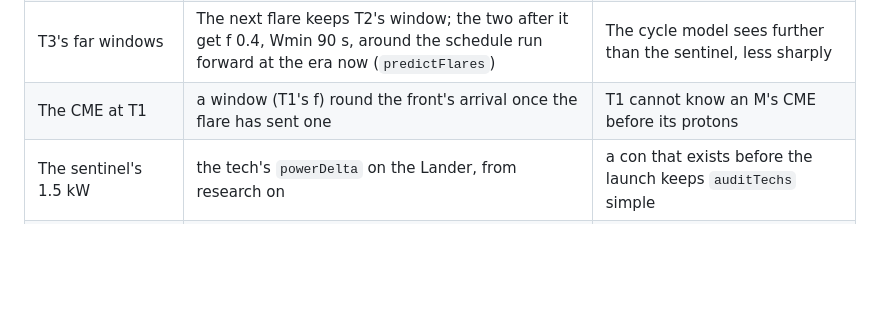
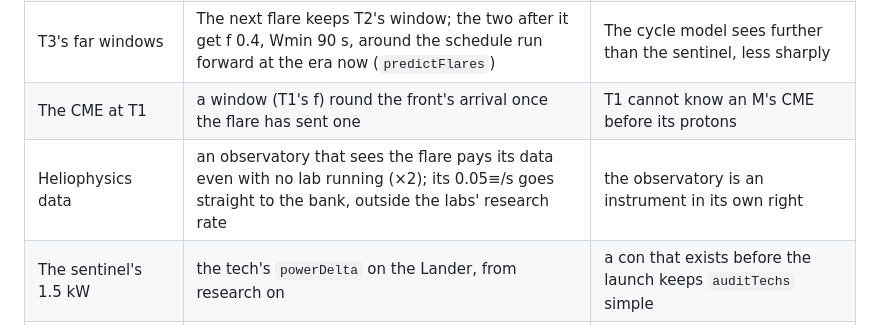
Before and after one commit to YourLifewithAI/Moonshots-Base-Builder, a Markdown page: docs/16-space-weather.md, the part around the change. Drawn GitHub-style; blank space fills up the shorter version.

Commit message:
docs/16 §16.2: the observatory's data, as shipped
Co-Authored-By: Claude Opus 5.5 <noreply@anthropic.com>
Claude-Session: https://claude.ai/code/session_01PYmNk91fBze2u9KTaKzm4Y

```diff
--- a/docs/16-space-weather.md
+++ b/docs/16-space-weather.md
@@ -1723,6 +1723,7 @@ discovery lines (§13.3).
 | T1's lead | With the tech and a built observatory, day or night; only the window needs it to see the Sun | The lead is the bulletins over the link as well as the dome's eye; a lead that came and went with dusk would make the pop-up's clock jump |
 | T3's far windows | The next flare keeps T2's window; the two after it get f 0.4, Wmin 90 s, around the schedule run forward at the era now (`predictFlares`) | The cycle model sees further than the sentinel, less sharply |
 | The CME at T1 | a window (T1's f) round the front's arrival once the flare has sent one | T1 cannot know an M's CME before its protons |
+| Heliophysics data | an observatory that sees the flare pays its data even with no lab running (×2); its 0.05≡/s goes straight to the bank, outside the labs' research rate | the observatory is an instrument in its own right |
 | The sentinel's 1.5 kW | the tech's `powerDelta` on the Lander, from research on | a con that exists before the launch keeps `auditTechs` simple |
 | `weatherPlanner` | not in F3: the Builder's shelter planning on a forecast is F4's | its rows are domes and kits |
 | Choose now | the flare pop-up itself, opened ahead (`n` −1 − n); Confirm stores `s.weather.ahead`, which the telegraph applies as a click: the pop-up opens compact and does not pause. A remember box sets the class's remembered choice at once | one card, one set of previews; a click already outranks every shortcut but a field override |
```
